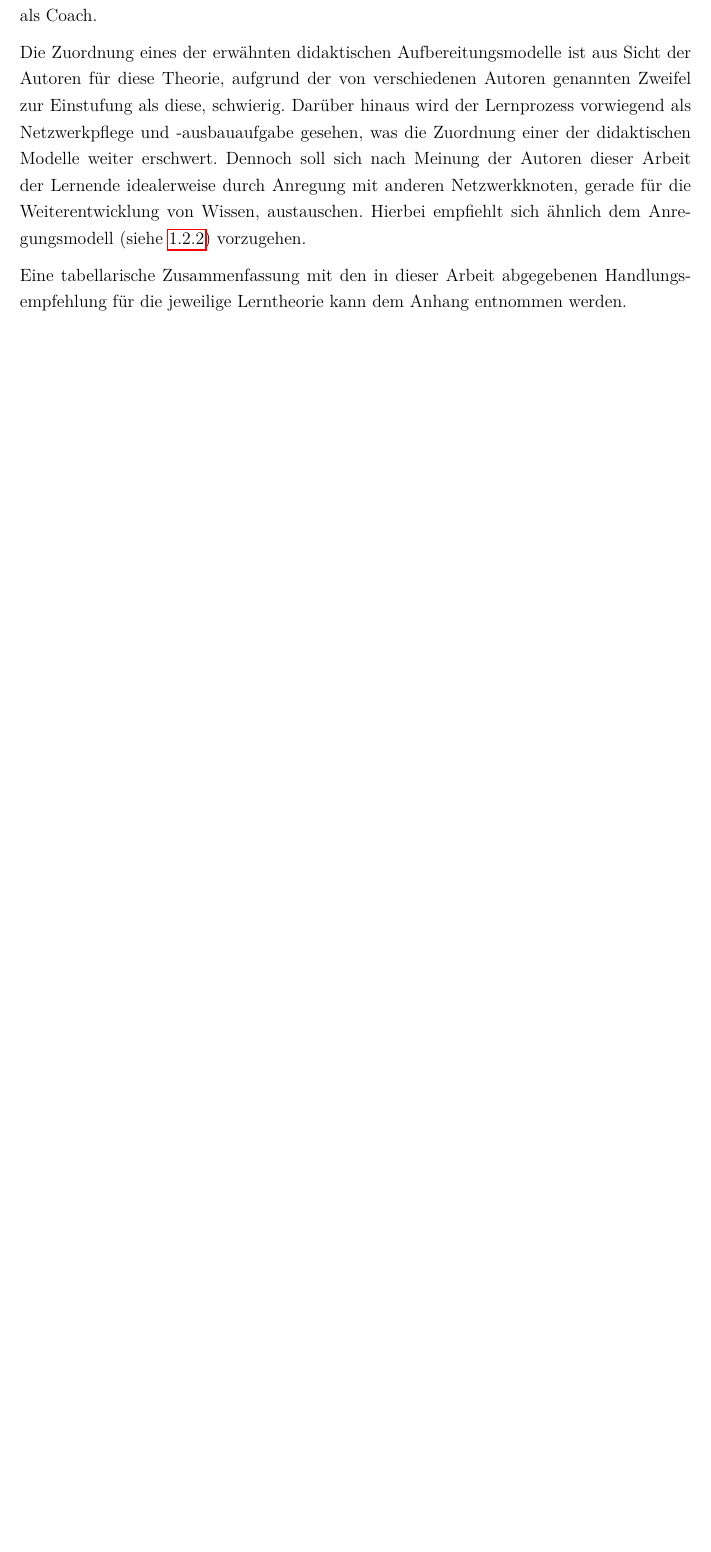
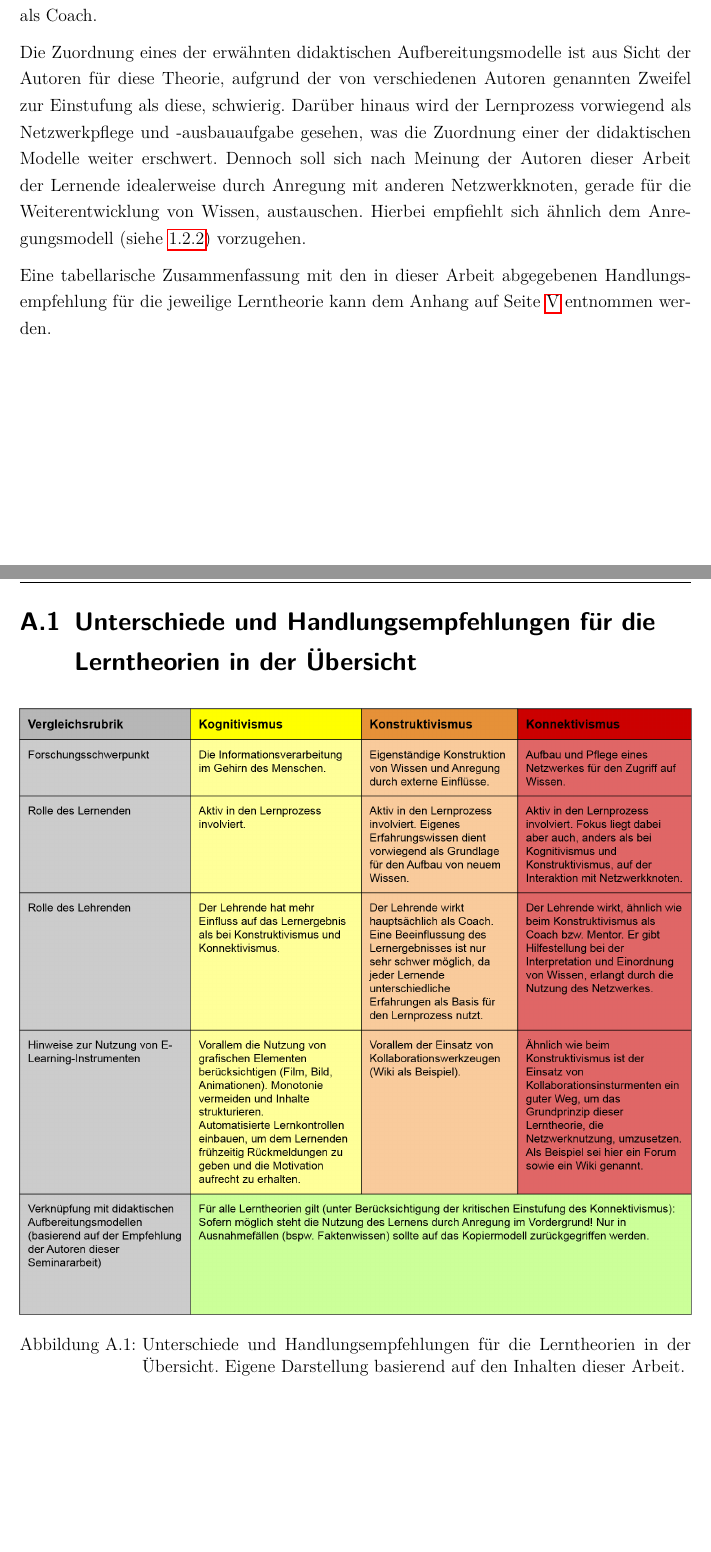
Before and after one commit to Alexis90/Lerntheorien, a LaTeX document (WWI13B5_HAUCK_BERNS_Lerntheorien.tex, which reads Inhalt/Anhang.tex, Inhalt/Test.tex): part of page 16 of 19 before the commit and two parts of pages 16 and 18 of 20 after it, the two joined at a grey line, cut so that both start at the same text, the shorter picture padded with empty space. The pictures show the PDF file WWI13B5_HAUCK_BERNS_Lerntheorien.pdf that the author committed with the source.

Commit message:
Anfügen des Anhangs

```diff
--- a/Inhalt/Anhang.tex
+++ b/Inhalt/Anhang.tex
@@ -1 +1,9 @@
 \chapter{Anhang}
+\newpage
+\section{Unterschiede und Handlungsempfehlungen für die Lerntheorien in der Übersicht}
+\begin{figure}[h]
+	\centering
+	\includegraphics[width=1.0\textwidth]{Abbildungen/Gegenuberstellung.png}
+	\caption{Unterschiede und Handlungsempfehlungen für die Lerntheorien in der Übersicht. Eigene Darstellung basierend auf den Inhalten dieser Arbeit.}
+	\label{fig:Unterschiede und Handlungsempfehlungen für die Lerntheorien}
+\end{figure}
--- a/Inhalt/Test.tex
+++ b/Inhalt/Test.tex
@@ -15,4 +15,4 @@ Wie bereits in Abschnitt \ref{Konnektivismus Definition} auf Seite \pageref{Roll
 
 Die Zuordnung eines der erwähnten didaktischen Aufbereitungsmodelle ist aus Sicht der Autoren für diese Theorie, aufgrund der von verschiedenen Autoren genannten Zweifel zur Einstufung als diese, schwierig. Darüber hinaus wird der Lernprozess vorwiegend als Netzwerkpflege und -ausbauaufgabe gesehen, was die Zuordnung einer der didaktischen Modelle weiter erschwert. Dennoch soll sich nach Meinung der Autoren dieser Arbeit der Lernende idealerweise durch Anregung mit anderen Netzwerkknoten, gerade für die Weiterentwicklung von Wissen, austauschen. Hierbei empfiehlt sich ähnlich dem Anregungsmodell (siehe \ref{sub:LernenDurchAnregung}) vorzugehen.
 
-Eine tabellarische Zusammenfassung mit den in dieser Arbeit abgegebenen Handlungsempfehlung für die jeweilige Lerntheorie kann dem Anhang entnommen werden.
+Eine tabellarische Zusammenfassung mit den in dieser Arbeit abgegebenen Handlungsempfehlung für die jeweilige Lerntheorie kann dem Anhang auf Seite \pageref{fig:Unterschiede und Handlungsempfehlungen für die Lerntheorien} entnommen werden.
```
Also changed, not shown: Abbildungen/Gegenuberstellung.png (added), WWI13B5_HAUCK_BERNS_Lerntheorien.pdf, 6 other files.
